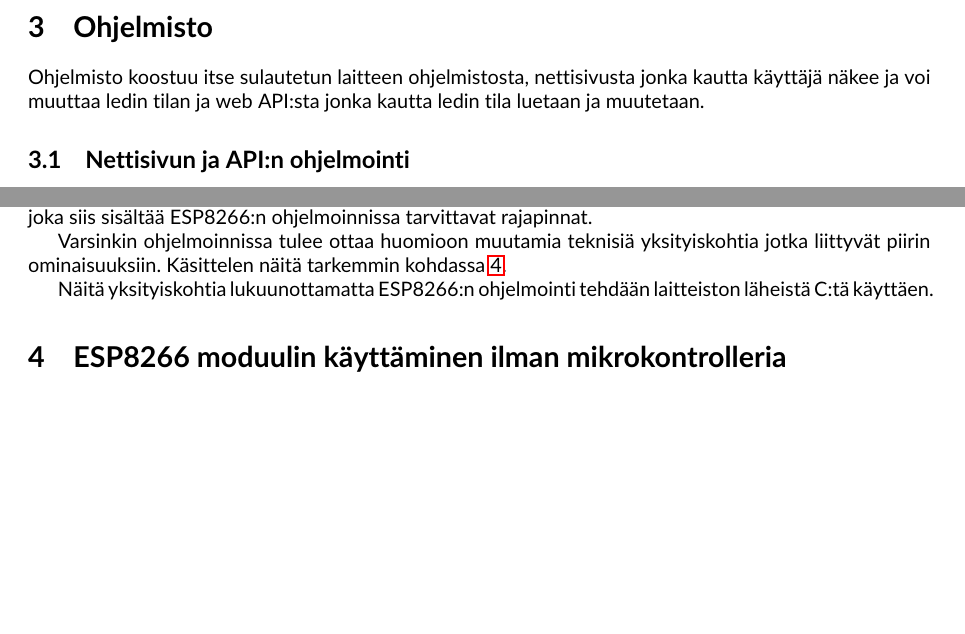
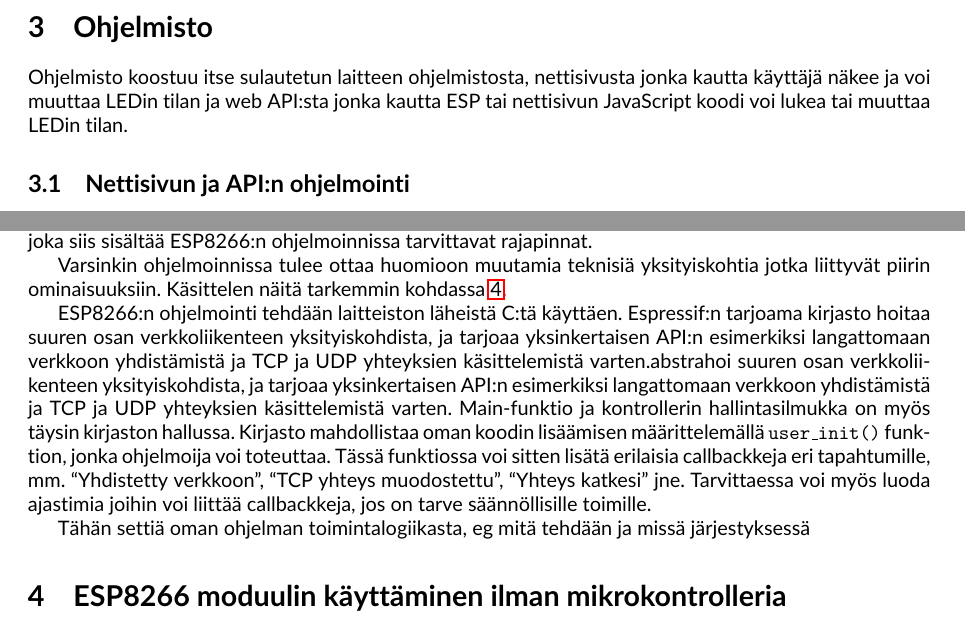
Before and after one commit to aJns/verkotetut-sulat, a LaTeX document (selostus/tyoselostus.tex, which reads selostus/sisalto.tex): two parts of page 3 of 3 before the commit and two parts of page 3 of 4 after it, joined at a grey line, cut so that both start at the same text, the shorter picture padded with empty space. Compiled offline with pdfLaTeX.

Commit message:
Write some more about the software

```diff
--- a/selostus/sisalto.tex
+++ b/selostus/sisalto.tex
@@ -116,8 +116,8 @@ paristo.
 
 \section{Ohjelmisto}
 Ohjelmisto koostuu itse sulautetun laitteen ohjelmistosta, nettisivusta jonka
-kautta käyttäjä näkee ja voi muuttaa ledin tilan ja web API:sta jonka kautta
-ledin tila luetaan ja muutetaan.
+kautta käyttäjä näkee ja voi muuttaa LEDin tilan ja web API:sta jonka kautta
+ESP tai nettisivun JavaScript koodi voi lukea tai muuttaa LEDin tilan.
 
 \subsection{Nettisivun ja API:n ohjelmointi}
 Nettisivun käyttäjäpuoli on yksinkertainen sivu, jossa lukee LEDin nykyinen
@@ -146,8 +146,22 @@ Varsinkin ohjelmoinnissa tulee ottaa huomioon muutamia teknisiä yksityiskohtia
 jotka liittyvät piirin ominaisuuksiin. Käsittelen näitä tarkemmin
 kohdassa~\ref{sec:extra}.
 
-Näitä yksityiskohtia lukuunottamatta ESP8266:n ohjelmointi tehdään laitteiston
-läheistä C:tä käyttäen.
+ESP8266:n ohjelmointi tehdään laitteiston läheistä C:tä käyttäen. Espressif:n
+tarjoama kirjasto hoitaa suuren osan verkkoliikenteen yksityiskohdista, ja
+tarjoaa yksinkertaisen API:n esimerkiksi langattomaan verkkoon yhdistämistä ja
+TCP ja UDP yhteyksien käsittelemistä varten.abstrahoi suuren osan
+verkkoliikenteen yksityiskohdista, ja tarjoaa yksinkertaisen API:n esimerkiksi
+langattomaan verkkoon yhdistämistä ja TCP ja UDP yhteyksien käsittelemistä
+varten. Main-funktio ja kontrollerin hallintasilmukka on myös täysin kirjaston
+hallussa. Kirjasto mahdollistaa oman koodin lisäämisen määrittelemällä
+\texttt{user\_init()} funktion, jonka ohjelmoija voi toteuttaa.  Tässä
+funktiossa voi sitten lisätä erilaisia callbackkeja eri tapahtumille, mm.
+``Yhdistetty verkkoon'', ``TCP yhteys muodostettu'', ``Yhteys katkesi'' jne.
+Tarvittaessa voi myös luoda ajastimia joihin voi liittää callbackkeja, jos on
+tarve säännöllisille toimille.
+
+Tähän settiä oman ohjelman toimintalogiikasta, eg mitä tehdään ja missä
+järjestyksessä
 
 \section{ESP8266 moduulin käyttäminen ilman mikrokontrolleria}
 \label{sec:extra}
```
